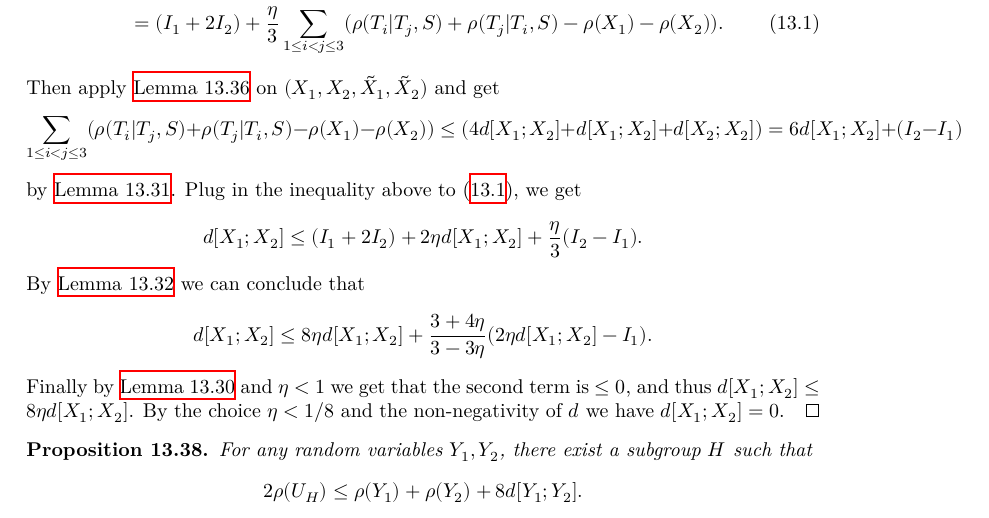
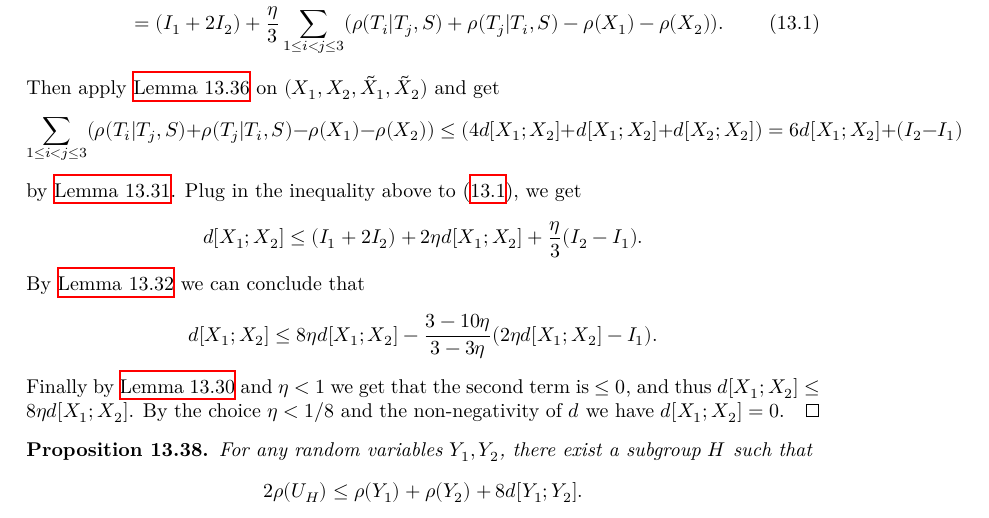
Before and after one commit to teorth/pfr, a LaTeX thesis (blueprint/src/print.tex, which reads blueprint/src/chapter/further_improvement.tex): part of page 65 of 66, cut so that both start at the same text. Compiled offline with XeLaTeX.

Commit message:
almost done

```diff
--- a/blueprint/src/chapter/further_improvement.tex
+++ b/blueprint/src/chapter/further_improvement.tex
@@ -328,7 +328,7 @@ $$\sum_{1 \leq i<j \leq 3} (\rho(T_i|T_j,S) + \rho(T_j|T_i,S) -  \rho(X_1)-\rho(
 by \Cref{I1-I2-diff}. Plug in the inequality above to (\ref{eq:further-bsg}), we get
 $$d[X_1;X_2] \le (I_1+2I_2)+2\eta d[X_1;X_2]+\frac{\eta}{3}(I_2-I_1).$$
 By \Cref{phi-second-estimate} we can conclude that
-$$d[X_1;X_2] \le 8\eta d[X_1;X_2]+\frac{3+4\eta}{3-3\eta} (2\eta d[X_1;X_2]-I_1).$$
+$$d[X_1;X_2] \le 8\eta d[X_1;X_2]-\frac{3-10\eta}{3-3\eta} (2\eta d[X_1;X_2]-I_1).$$
 Finally by \Cref{phi-first-estimate} and $\eta<1$ we get that the second term is $\le 0$, and thus $d[X_1;X_2] \le 8\eta d[X_1;X_2]$. By the choice $\eta<1/8$ and the non-negativity of $d$ we have $d[X_1;X_2]=0$.
 \end{proof}
 
```
Also changed, not shown: blueprint/src/chapter/further_improvement.tex (2 more changed lines), 2 other files.
